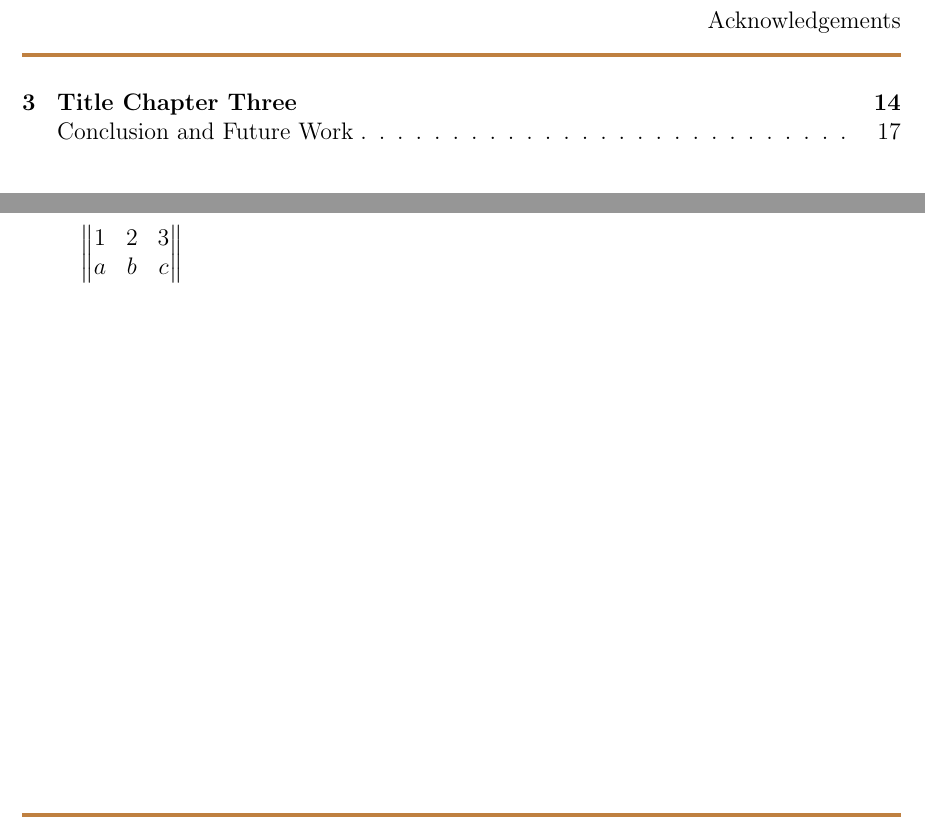
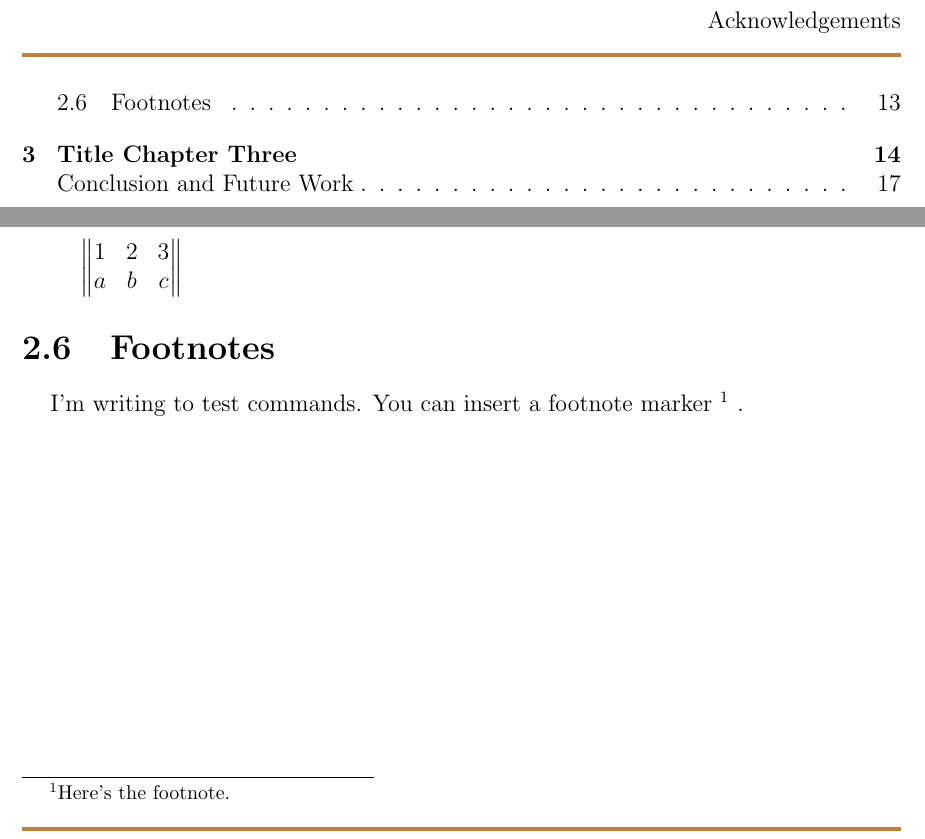
Before and after one commit to MECHEDDAL-Hani/Thesis-template, a LaTeX thesis (main.tex, which reads chapters/05.Chapter-02.tex): two parts of pages 5 and 20 of 25, joined at a grey line, cut so that both start at the same text. Compiled offline with pdfLaTeX.

Commit message:
✨ feat : add Footnotes

```diff
--- a/chapters/05.Chapter-02.tex
+++ b/chapters/05.Chapter-02.tex
@@ -119,3 +119,8 @@ In natural units ($c$ = 1), the formula expresses the identity
             a & b & c
           \end{Vmatrix}$
 \end{itemize}
+
+\section{Footnotes}
+
+I'm writing to test commands.
+You can insert a footnote marker \footnotemark{} . \footnotetext{Here's the footnote.}
```
